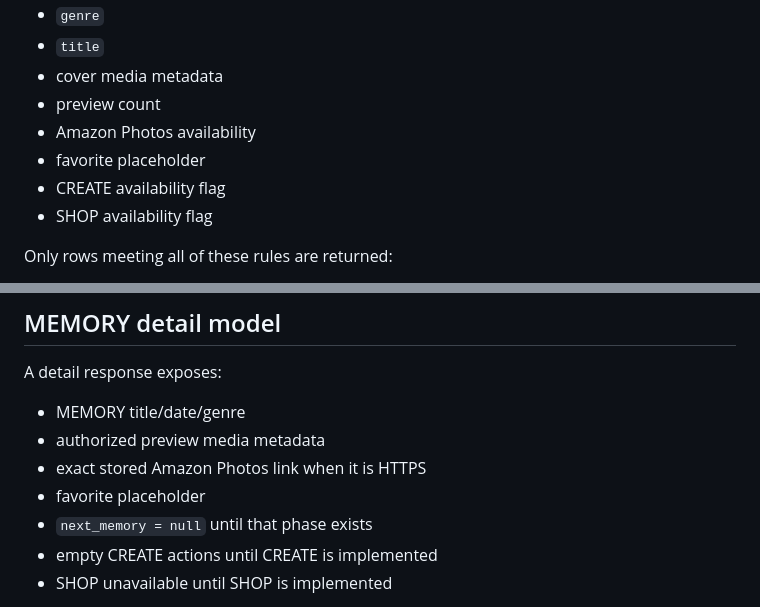
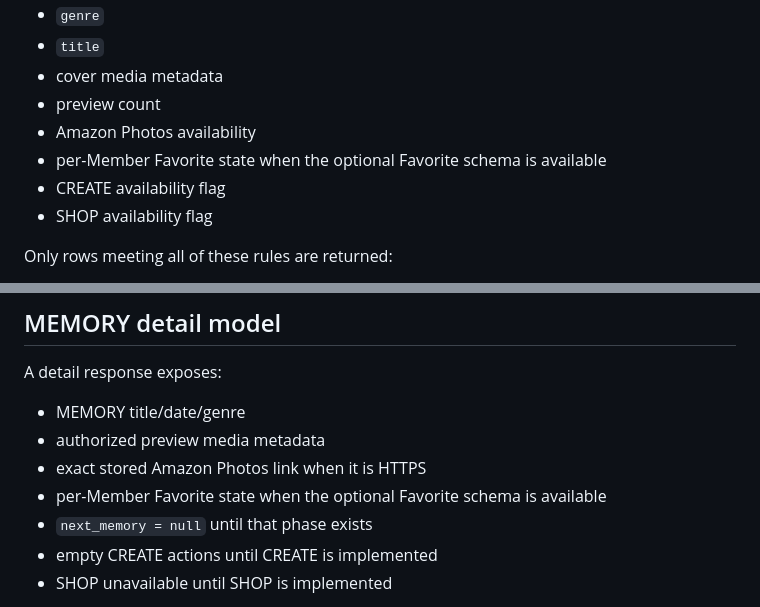
Before and after one commit to ohw3rz5578d277e-collab/customer-crm, a Markdown page: docs/member-app/phase3-memories-read-contract.md, 2 parts joined by grey strips. GitHub-like rendering.

```diff
--- a/docs/member-app/phase3-memories-read-contract.md
+++ b/docs/member-app/phase3-memories-read-contract.md
@@ -46,7 +46,7 @@ A list item exposes:
 - cover media metadata
 - preview count
 - Amazon Photos availability
-- favorite placeholder
+- per-Member Favorite state when the optional Favorite schema is available
 - CREATE availability flag
 - SHOP availability flag
 
@@ -65,7 +65,7 @@ A detail response exposes:
 - MEMORY title/date/genre
 - authorized preview media metadata
 - exact stored Amazon Photos link when it is HTTPS
-- favorite placeholder
+- per-Member Favorite state when the optional Favorite schema is available
 - `next_memory = null` until that phase exists
 - empty CREATE actions until CREATE is implemented
 - SHOP unavailable until SHOP is implemented
```
Also changed, not shown: other parts of docs/member-app/phase3-memories-read-contract.md (+23 -7 lines).
